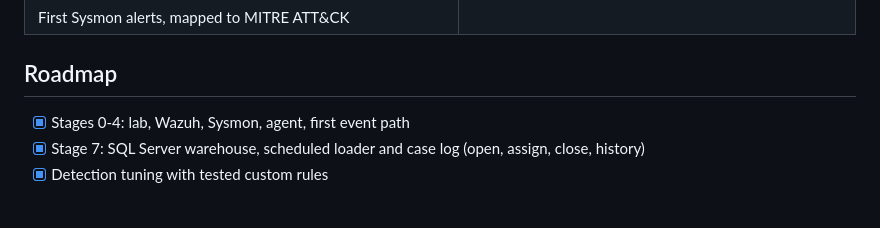
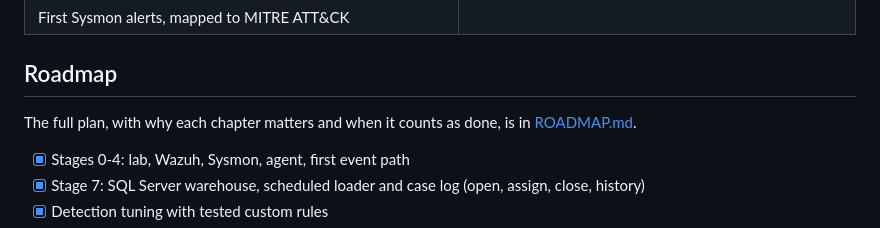
Before and after one commit to jordan17133/SentinelGrid, a Markdown page: README.md, the part around the change. GitHub-like rendering; blank space fills up the shorter version.

Commit message:
Add the roadmap

```diff
--- a/README.md
+++ b/README.md
@@ -109,6 +109,8 @@ Windows host                         |
 
 ## Roadmap
 
+The full plan, with why each chapter matters and when it counts as done, is in [ROADMAP.md](ROADMAP.md).
+
 - [x] Stages 0-4: lab, Wazuh, Sysmon, agent, first event path
 - [x] Stage 7: SQL Server warehouse, scheduled loader and case log (open, assign, close, history)
 - [x] Detection tuning with tested custom rules
```
Also changed, not shown: ROADMAP.md (added, +41 -0 lines).
